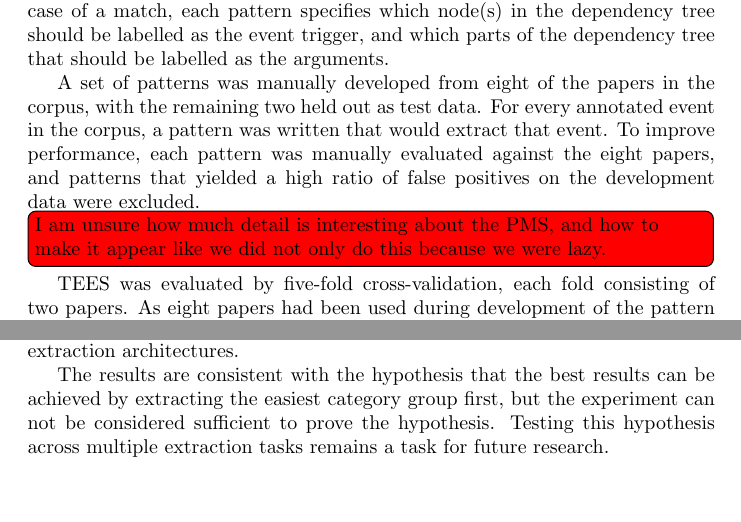
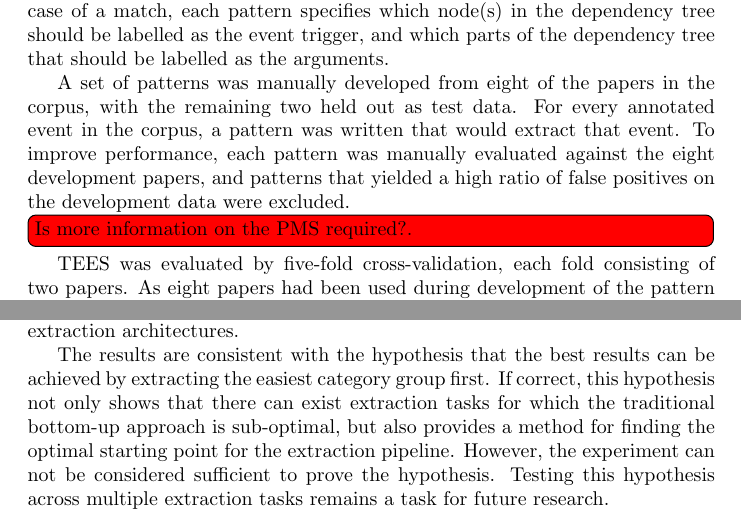
Before and after one commit to OC-NTNU/paper-master, a LaTeX document (main.tex, which reads conclusion.tex, methods.tex): two parts of pages 4 and 9 of 10, joined at a grey line, cut so that both start at the same text, the shorter picture padded with empty space. Compiled offline with pdfLaTeX.

Commit message:
First draft proposal

```diff
--- a/conclusion.tex
+++ b/conclusion.tex
@@ -2,4 +2,4 @@
 
 It appears that the canonical information extraction pipeline architecture has arisen by accident rather than as the result of a principled design decision, and that changing the order of pipeline components can yield significant improvements for certain domains without the additional complexity caused by joint extraction architectures.
 
-The results are consistent with the hypothesis that the best results can be achieved by extracting the easiest category group first, but the experiment can not be considered sufficient to prove the hypothesis. Testing this hypothesis across multiple extraction tasks remains a task for future research.
+The results are consistent with the hypothesis that the best results can be achieved by extracting the easiest category group first. If correct, this hypothesis not only shows that there can exist extraction tasks for which the traditional bottom-up approach is sub-optimal, but also provides a method for finding the optimal starting point for the extraction pipeline. However, the experiment can not be considered sufficient to prove the hypothesis. Testing this hypothesis across multiple extraction tasks remains a task for future research.
--- a/methods.tex
+++ b/methods.tex
@@ -10,9 +10,9 @@ In order to benchmark the top-down approach, an information extraction system ha
 
 In the system, a pattern is defined as a partial dependency graph that signals the presence of an event. During information extraction, the system parses the text with the Stanford parser\citep{kle03}, and an event is detected for every pattern that matches the dependency parse tree of the sentence. In case of a match, each pattern specifies which node(s) in the dependency tree should be labelled as the event trigger, and which parts of the dependency tree that should be labelled as the arguments.
 
-A set of patterns was manually developed from eight of the papers in the corpus, with the remaining two held out as test data. For every annotated event in the corpus, a pattern was written that would extract that event. To improve performance, each pattern was manually evaluated against the eight papers, and patterns that yielded a high ratio of false positives on the development data were excluded.
+A set of patterns was manually developed from eight of the papers in the corpus, with the remaining two held out as test data. For every annotated event in the corpus, a pattern was written that would extract that event. To improve performance, each pattern was manually evaluated against the eight development papers, and patterns that yielded a high ratio of false positives on the development data were excluded.
 
-\todo[inline]{I am unsure how much detail is interesting about the PMS, and how to make it appear like we did not only do this because we were lazy.}
+\todo[inline]{Is more information on the PMS required?.}
 
 TEES was evaluated by five-fold cross-validation, each fold consisting of two papers. As eight papers had been used during development of the pattern matching system, the pattern matching system was evaluated once only, using the two remaining papers as test data.
 
```
Also changed, not shown: discussion.tex (+3 -3 lines), introduction.tex (+2 -2 lines).
